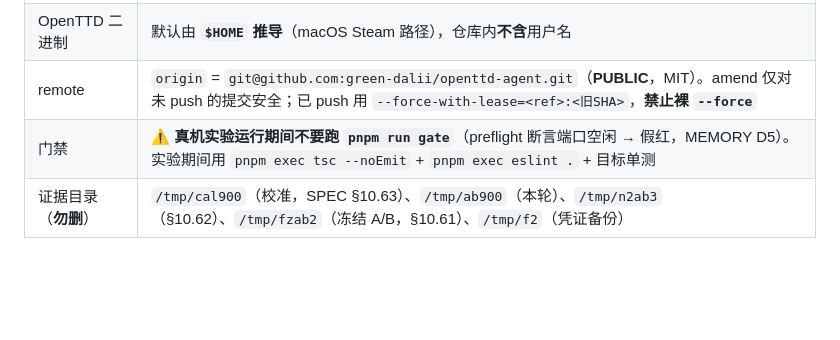
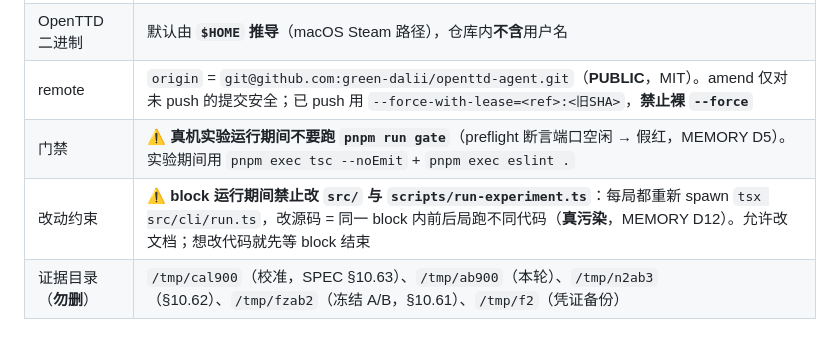
Before and after one commit to green-dalii/openttd-agent, a Markdown page: ROADMAP.md, the part around the change. GitHub-like rendering; blank space fills up the shorter version.

```diff
--- a/ROADMAP.md
+++ b/ROADMAP.md
@@ -86,7 +86,8 @@ block = 5 局/臂。每个 block 看一次：**均值差的自助法 95% CI（
 | 凭证 | `<dataDir>/{credentials.json,llm.json}`（如 `/tmp/ab900/`、`/tmp/f2/`）。**/tmp 易失**：若被清空，实验已死，凭证需从 dashboard 的 `<dataDir>/llm.json` 或环境变量重建 |
 | OpenTTD 二进制 | 默认由 **`$HOME` 推导**（macOS Steam 路径），仓库内**不含**用户名 |
 | remote | `origin` = `git@github.com:green-dalii/openttd-agent.git`（**PUBLIC**，MIT）。amend 仅对未 push 的提交安全；已 push 用 `--force-with-lease=<ref>:<旧SHA>`，**禁止裸 `--force`** |
-| 门禁 | ⚠️ **真机实验运行期间不要跑 `pnpm run gate`**（preflight 断言端口空闲 → 假红，MEMORY D5）。实验期间用 `pnpm exec tsc --noEmit` + `pnpm exec eslint .` + 目标单测 |
+| 门禁 | ⚠️ **真机实验运行期间不要跑 `pnpm run gate`**（preflight 断言端口空闲 → 假红，MEMORY D5）。实验期间用 `pnpm exec tsc --noEmit` + `pnpm exec eslint .` |
+| 改动约束 | ⚠️ **block 运行期间禁止改 `src/` 与 `scripts/run-experiment.ts`**：每局都重新 spawn `tsx src/cli/run.ts`，改源码 = 同一 block 内前后局跑不同代码（**真污染**，MEMORY D12）。允许改文档；想改代码就先等 block 结束 |
 | 证据目录（**勿删**） | `/tmp/cal900`（校准，SPEC §10.63）、`/tmp/ab900`（本轮）、`/tmp/n2ab3`（§10.62）、`/tmp/fzab2`（冻结 A/B，§10.61）、`/tmp/f2`（凭证备份）|
 
 ### 4. 恢复后要读的三处（不要凭印象猜进度）
```
Also changed, not shown: MEMORY.md (+16 -0 lines).
